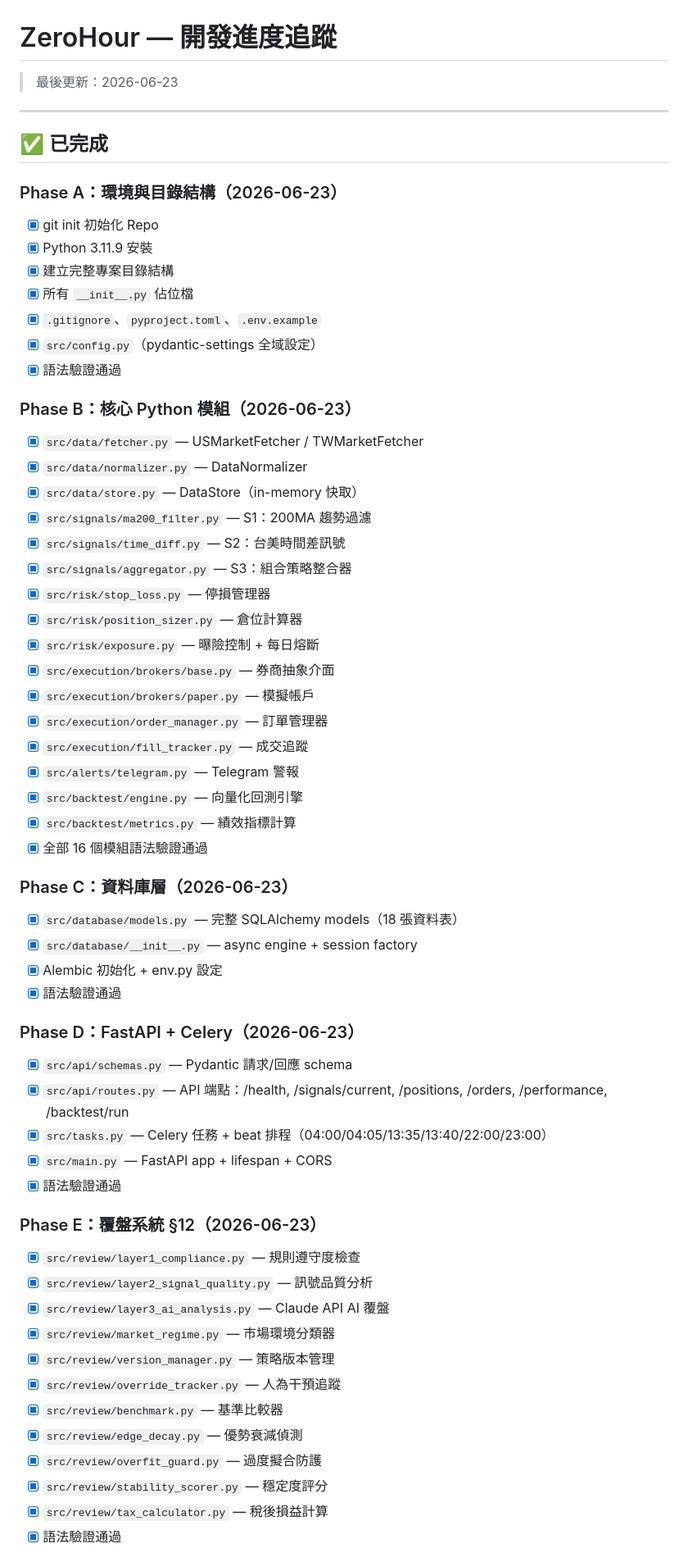
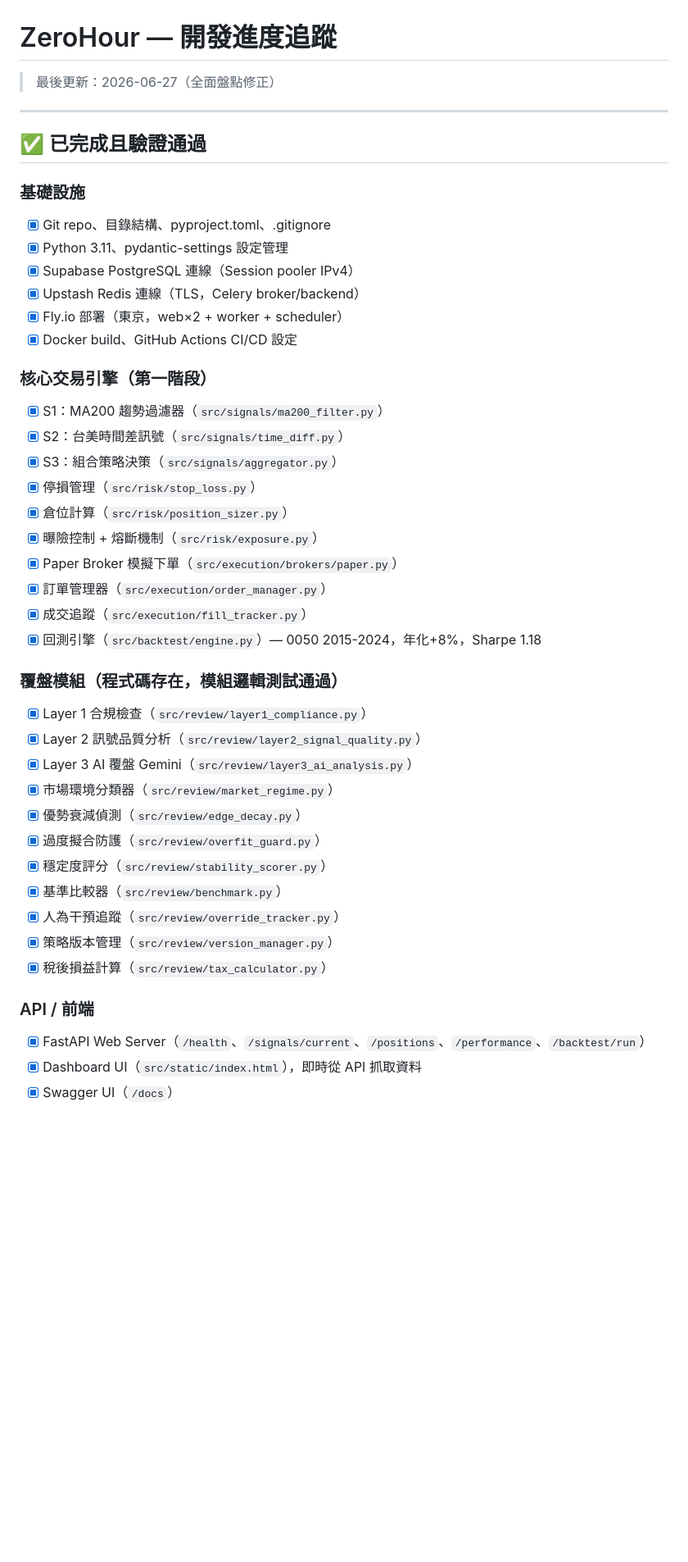
Before and after one commit to jajanuj/zerohour, a Markdown page: docs/PROGRESS.md, the part around one of its changes. Shown at 82% size. Rendered like a GitHub page; blank space fills up the shorter version.

Commit message:
docs: 全面盤點 PROGRESS.md，區分已完成/空殼/未實作

```diff
--- a/docs/PROGRESS.md
+++ b/docs/PROGRESS.md
@@ -1,63 +1,46 @@
 # ZeroHour — 開發進度追蹤
 
-> 最後更新：2026-06-23
+> 最後更新：2026-06-27（全面盤點修正）
 
 ---
 
-## ✅ 已完成
+## ✅ 已完成且驗證通過
 
-### Phase A：環境與目錄結構（2026-06-23）
-- [x] git init 初始化 Repo
-- [x] Python 3.11.9 安裝
-- [x] 建立完整專案目錄結構
-- [x] 所有 `__init__.py` 佔位檔
-- [x] `.gitignore`、`pyproject.toml`、`.env.example`
-- [x] `src/config.py`（pydantic-settings 全域設定）
-- [x] 語法驗證通過
+### 基礎設施
+- [x] Git repo、目錄結構、pyproject.toml、.gitignore
+- [x] Python 3.11、pydantic-settings 設定管理
+- [x] Supabase PostgreSQL 連線（Session pooler IPv4）
+- [x] Upstash Redis 連線（TLS，Celery broker/backend）
+- [x] Fly.io 部署（東京，web×2 + worker + scheduler）
+- [x] Docker build、GitHub Actions CI/CD 設定
 
-### Phase B：核心 Python 模組（2026-06-23）
-- [x] `src/data/fetcher.py` — USMarketFetcher / TWMarketFetcher
-- [x] `src/data/normalizer.py` — DataNormalizer
-- [x] `src/data/store.py` — DataStore（in-memory 快取）
-- [x] `src/signals/ma200_filter.py` — S1：200MA 趨勢過濾
-- [x] `src/signals/time_diff.py` — S2：台美時間差訊號
-- [x] `src/signals/aggregator.py` — S3：組合策略整合器
-- [x] `src/risk/stop_loss.py` — 停損管理器
-- [x] `src/risk/position_sizer.py` — 倉位計算器
-- [x] `src/risk/exposure.py` — 曝險控制 + 每日熔斷
-- [x] `src/execution/brokers/base.py` — 券商抽象介面
-- [x] `src/execution/brokers/paper.py` — 模擬帳戶
-- [x] `src/execution/order_manager.py` — 訂單管理器
-- [x] `src/execution/fill_tracker.py` — 成交追蹤
-- [x] `src/alerts/telegram.py` — Telegram 警報
-- [x] `src/backtest/engine.py` — 向量化回測引擎
-- [x] `src/backtest/metrics.py` — 績效指標計算
-- [x] 全部 16 個模組語法驗證通過
+### 核心交易引擎（第一階段）
+- [x] S1：MA200 趨勢過濾器（`src/signals/ma200_filter.py`）
+- [x] S2：台美時間差訊號（`src/signals/time_diff.py`）
+- [x] S3：組合策略決策（`src/signals/aggregator.py`）
+- [x] 停損管理（`src/risk/stop_loss.py`）
+- [x] 倉位計算（`src/risk/position_sizer.py`）
+- [x] 曝險控制 + 熔斷機制（`src/risk/exposure.py`）
+- [x] Paper Broker 模擬下單（`src/execution/brokers/paper.py`）
+- [x] 訂單管理器（`src/execution/order_manager.py`）
+- [x] 成交追蹤（`src/execution/fill_tracker.py`）
+- [x] 回測引擎（`src/backtest/engine.py`）— 0050 2015-2024，年化+8%，Sharpe 1.18
 
-### Phase C：資料庫層（2026-06-23）
-- [x] `src/database/models.py` — 完整 SQLAlchemy models（18 張資料表）
-- [x] `src/database/__init__.py` — async engine + session factory
-- [x] Alembic 初始化 + env.py 設定
-- [x] 語法驗證通過
+### 覆盤模組（程式碼存在，模組邏輯測試通過）
+- [x] Layer 1 合規檢查（`src/review/layer1_compliance.py`）
+- [x] Layer 2 訊號品質分析（`src/review/layer2_signal_quality.py`）
+- [x] Layer 3 AI 覆盤 Gemini（`src/review/layer3_ai_analysis.py`）
+- [x] 市場環境分類器（`src/review/market_regime.py`）
+- [x] 優勢衰減偵測（`src/review/edge_decay.py`）
+- [x] 過度擬合防護（`src/review/overfit_guard.py`）
+- [x] 穩定度評分（`src/review/stability_scorer.py`）
+- [x] 基準比較器（`src/review/benchmark.py`）
+- [x] 人為干預追蹤（`src/review/override_tracker.py`）
+- [x] 策略版本管理（`src/review/version_manager.py`）
+- [x] 稅後損益計算（`src/review/tax_calculator.py`）
 
-### Phase D：FastAPI + Celery（2026-06-23）
-- [x] `src/api/schemas.py` — Pydantic 請求/回應 schema
-- [x] `src/api/routes.py` — API 端點：/health, /signals/current, /positions, /orders, /performance, /backtest/run
-- [x] `src/tasks.py` — Celery 任務 + beat 排程（04:00/04:05/13:35/13:40/22:00/23:00）
-- [x] `src/main.py` — FastAPI app + lifespan + CORS
-- [x] 語法驗證通過
+### API / 前端
+- [x] FastAPI Web Server（`/health`、`/signals/current`、`/positions`、`/performance`、`/backtest/run`）
+- [x] Dashboard UI（`src/static/index.html`），即時從 API 抓取資料
+- [x] Swagger UI（`/docs`）
 
-### Phase E：覆盤系統 §12（2026-06-23）
-- [x] `src/review/layer1_compliance.py` — 規則遵守度檢查
-- [x] `src/review/layer2_signal_quality.py` — 訊號品質分析
-- [x] `src/review/layer3_ai_analysis.py` — Claude API AI 覆盤
-- [x] `src/review/market_regime.py` — 市場環境分類器
-- [x] `src/review/version_manager.py` — 策略版本管理
-- [x] `src/review/override_tracker.py` — 人為干預追蹤
-- [x] `src/review/benchmark.py` — 基準比較器
-- [x] `src/review/edge_decay.py` — 優勢衰減偵測
-- [x] `src/review/overfit_guard.py` — 過度擬合防護
-- [x] `src/review/stability_scorer.py` — 穩定度評分
-- [x] `src/review/tax_calculator.py` — 稅後損益計算
-- [x] 語法驗證通過
-
```
Also changed, not shown: other parts of docs/PROGRESS.md (+83 -65 lines).
